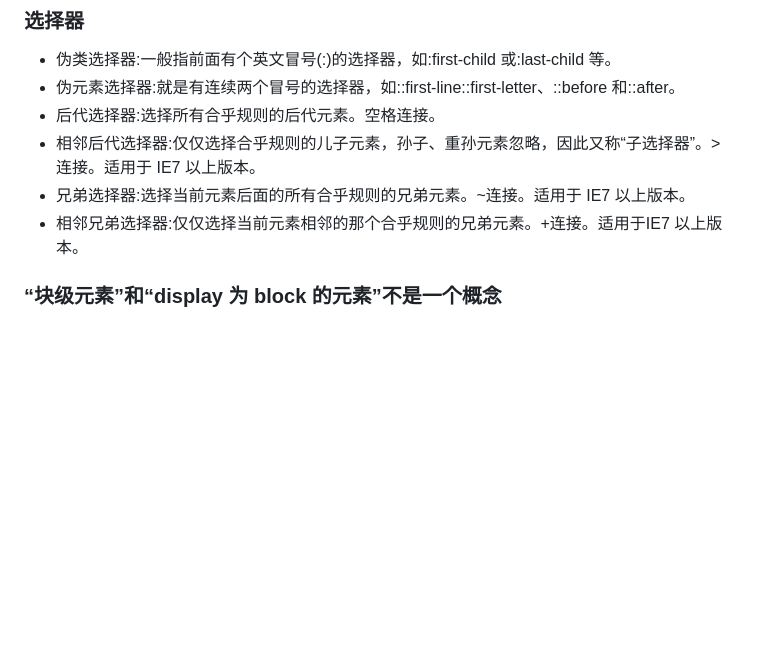
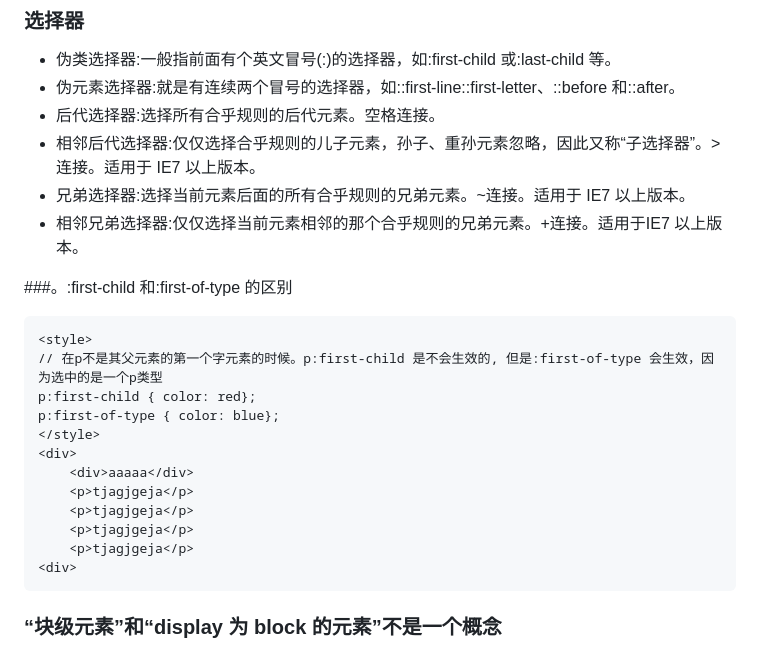
Before and after one commit to snow1101/css-common, a Markdown page: README.md, the part around the change. Rendered like a GitHub page; blank space fills up the shorter version.

Commit message:
Update README.md
first-of-type

````diff
--- a/README.md
+++ b/README.md
@@ -84,6 +84,22 @@
 * 相邻后代选择器:仅仅选择合乎规则的儿子元素，孙子、重孙元素忽略，因此又称“子选择器”。>连接。适用于 IE7 以上版本。
 * 兄弟选择器:选择当前元素后面的所有合乎规则的兄弟元素。~连接。适用于 IE7 以上版本。
 * 相邻兄弟选择器:仅仅选择当前元素相邻的那个合乎规则的兄弟元素。+连接。适用于IE7 以上版本。
+
+###。:first-child 和:first-of-type 的区别
+```
+<style>
+// 在p不是其父元素的第一个字元素的时候。p:first-child 是不会生效的, 但是:first-of-type 会生效，因为选中的是一个p类型
+p:first-child { color: red};
+p:first-of-type { color: blue};
+</style>
+<div>
+	<div>aaaaa</div>
+	<p>tjagjgeja</p>
+	<p>tjagjgeja</p>
+	<p>tjagjgeja</p>
+	<p>tjagjgeja</p>
+<div>
+```
 
 ### “块级元素”和“display 为 block 的元素”不是一个概念
 
````
